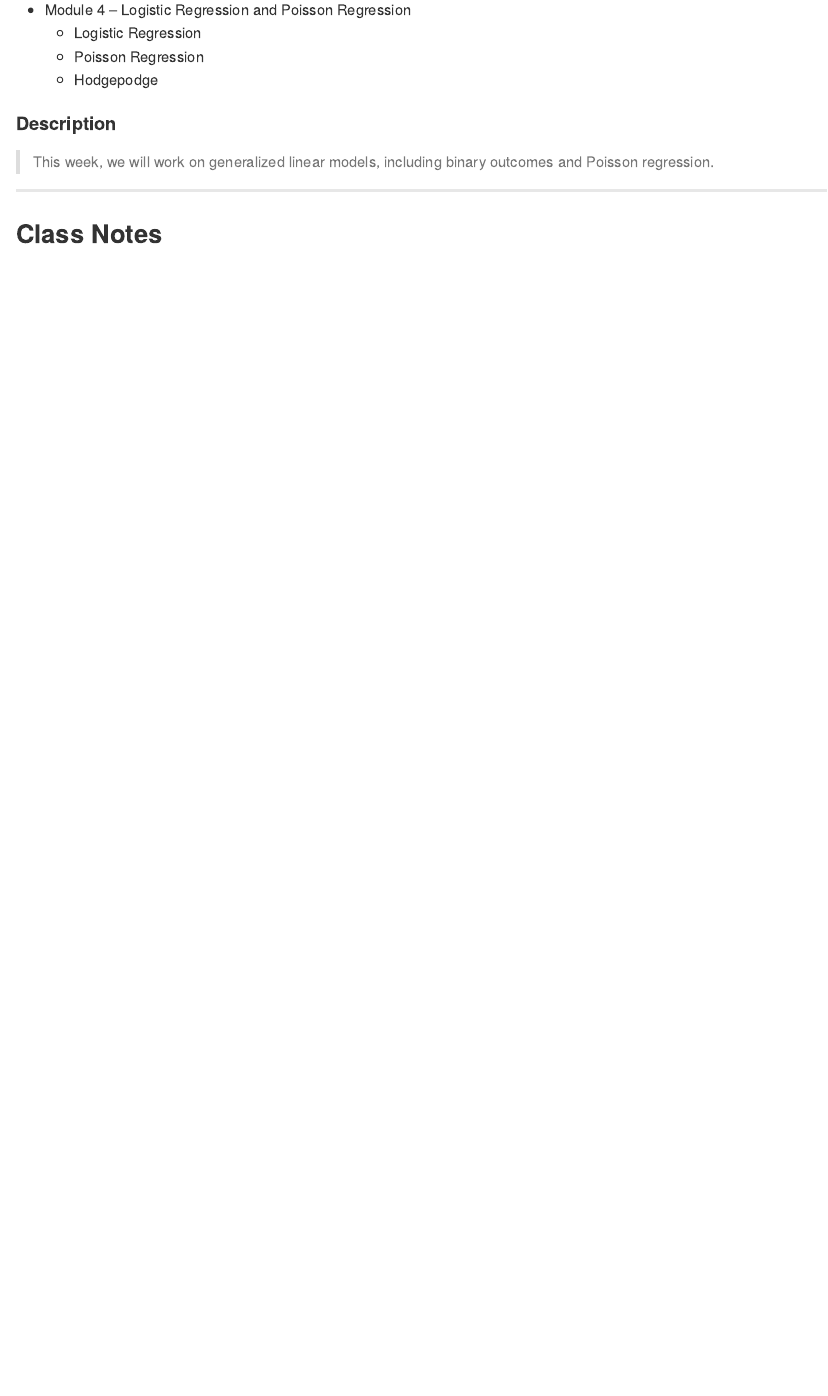
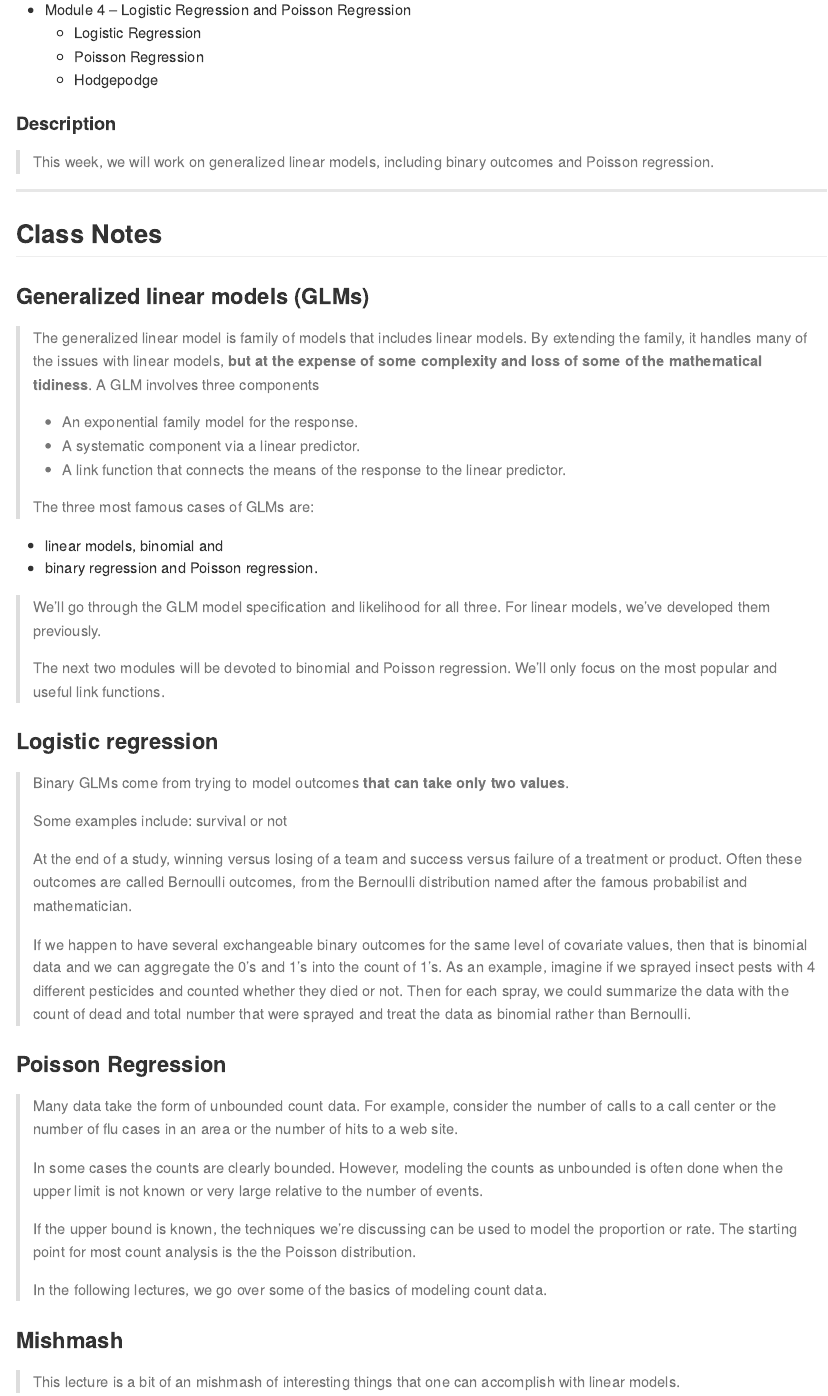
Before and after one commit to AndersonUyekita/regression-models, an R Markdown document (Week 4/README.Rmd): the page in a window 1100 px wide, from 460 px down. Rendered offline with R 4.5, knitr and Pandoc, with nearby package versions.

```diff
--- a/Week 4/README.Rmd
+++ b/Week 4/README.Rmd
@@ -50,3 +50,61 @@
 --------------------------------------------------------------------------------
 
 ## Class Notes
+
+### Generalized linear models (GLMs)
+
+>The generalized linear model is family of models that includes linear models. By extending the family, it handles many of the issues with linear models, **but at the expense of some complexity and loss of some of the mathematical tidiness**. A GLM involves three components
+>
+> * An exponential family model for the response.
+> * A systematic component via a linear predictor.
+> * A link function that connects the means of the response to the linear predictor.
+>
+> The three most famous cases of GLMs are:
+
+* linear models, binomial and
+* binary regression and Poisson regression.
+
+>We’ll go through the GLM model specification and likelihood for all three. For linear models, we’ve developed them previously.
+>
+>The next two modules will be devoted to binomial and Poisson regression. We’ll only focus on the most popular and useful link functions.
+
+### Logistic regression
+
+>Binary GLMs come from trying to model outcomes **that can take only two values**.
+>
+>Some examples include: survival or not
+>
+>At the end of a study, winning versus losing of a team and success versus failure of a treatment or product. Often these outcomes are called Bernoulli outcomes, from the Bernoulli distribution named after the famous probabilist and mathematician.
+>
+>If we happen to have several exchangeable binary outcomes for the same level of covariate values, then that is binomial data and we can aggregate the 0’s and 1’s into the count of 1’s. As an example, imagine if we sprayed insect pests with 4 different pesticides and counted whether they died or not. Then for each spray, we could summarize the data with the count of dead and total number that were sprayed and treat the data as binomial rather than Bernoulli.
+
+
+
+
+
+
+
+
+
+
+
+
+
+
+
+
+### Poisson Regression
+
+>Many data take the form of unbounded count data. For example, consider the number of calls to a call center or the number of flu cases in an area or the number of hits to a web site.
+>
+>In some cases the counts are clearly bounded. However, modeling the counts as unbounded is often done when the upper limit is not known or very large relative to the number of events.
+>
+>If the upper bound is known, the techniques we’re discussing can be used to model the proportion or rate. The starting point for most count analysis is the the Poisson distribution.
+>
+>In the following lectures, we go over some of the basics of modeling count data.
+
+
+
+### Mishmash
+
+> This lecture is a bit of an mishmash of interesting things that one can accomplish with linear models.
```
Also changed, not shown: Week 2/slides/01_05.pdf (renamed from Week 1/slides/01_05.pdf), Week 2/slides/01_06.pdf (renamed from Week 1/slides/01_06.pdf), Week 2/slides/01_07.pdf (renamed from Week 1/slides/01_07.pdf), Week 3/slides/02_01.pdf (renamed from Week 2/slides/02_01.pdf), Week 3/slides/02_02.pdf (renamed from Week 2/slides/02_02.pdf), Week 3/slides/02_03.pdf (renamed from Week 2/slides/02_03.pdf), Week 3/slides/02_04.pdf (renamed from Week 2/slides/02_04.pdf), Week 3/slides/02_05.pdf (renamed from Week 2/slides/02_05.pdf), Week 4/README.md, Week 4/slides/03_01.pdf (renamed from Week 3/slides/03_01.pdf), Week 4/slides/03_02.pdf (renamed from Week 3/slides/03_02.pdf), Week 4/slides/03_03.pdf (renamed from Week 3/slides/03_03.pdf), Week 4/slides/03_04.pdf (renamed from Week 3/slides/03_04.pdf).
